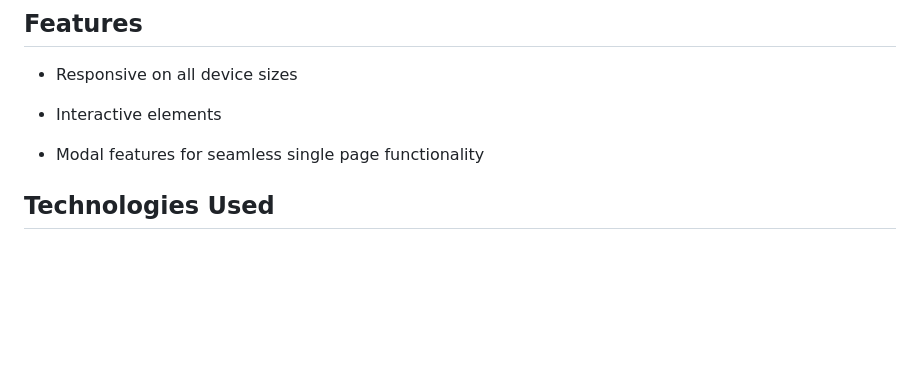
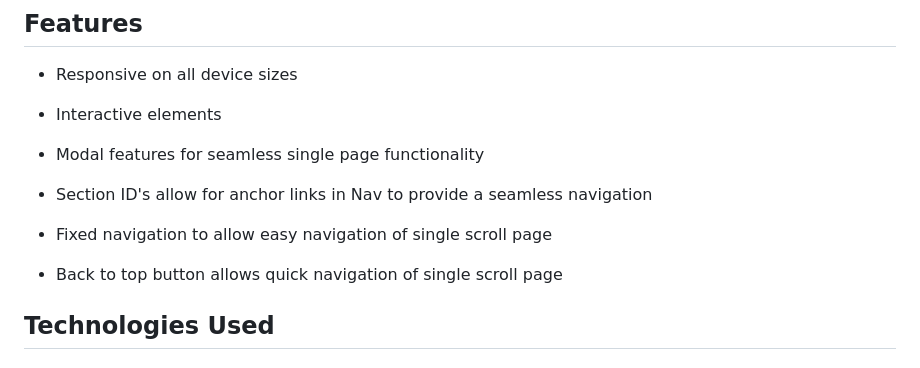
Before and after one commit to sdthomas91/n-g-spmu, a Markdown page: README.md, the part around the change. Drawn GitHub-style; blank space fills up the shorter version.

Commit message:
add features to README such as fixed nav, back to top and section id for navigation

```diff
--- a/README.md
+++ b/README.md
@@ -68,6 +68,12 @@ Utilising Bootstrap row/column tool the site will present responsively and in a
 - Interactive elements
 
 - Modal features for seamless single page functionality
+
+- Section ID's allow for anchor links in Nav to provide a seamless navigation
+
+- Fixed navigation to allow easy navigation of single scroll page
+
+- Back to top button allows quick navigation of single scroll page
 
 ## Technologies Used
 
```
